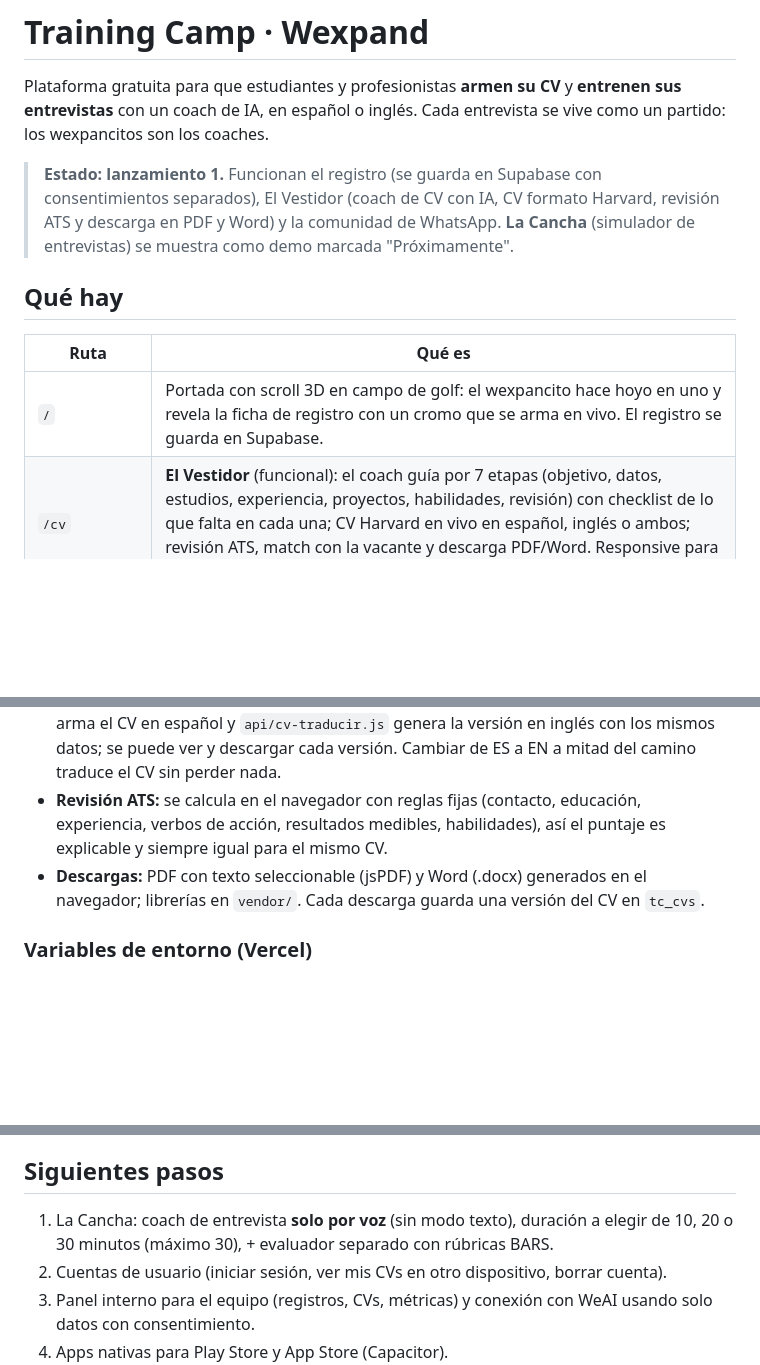
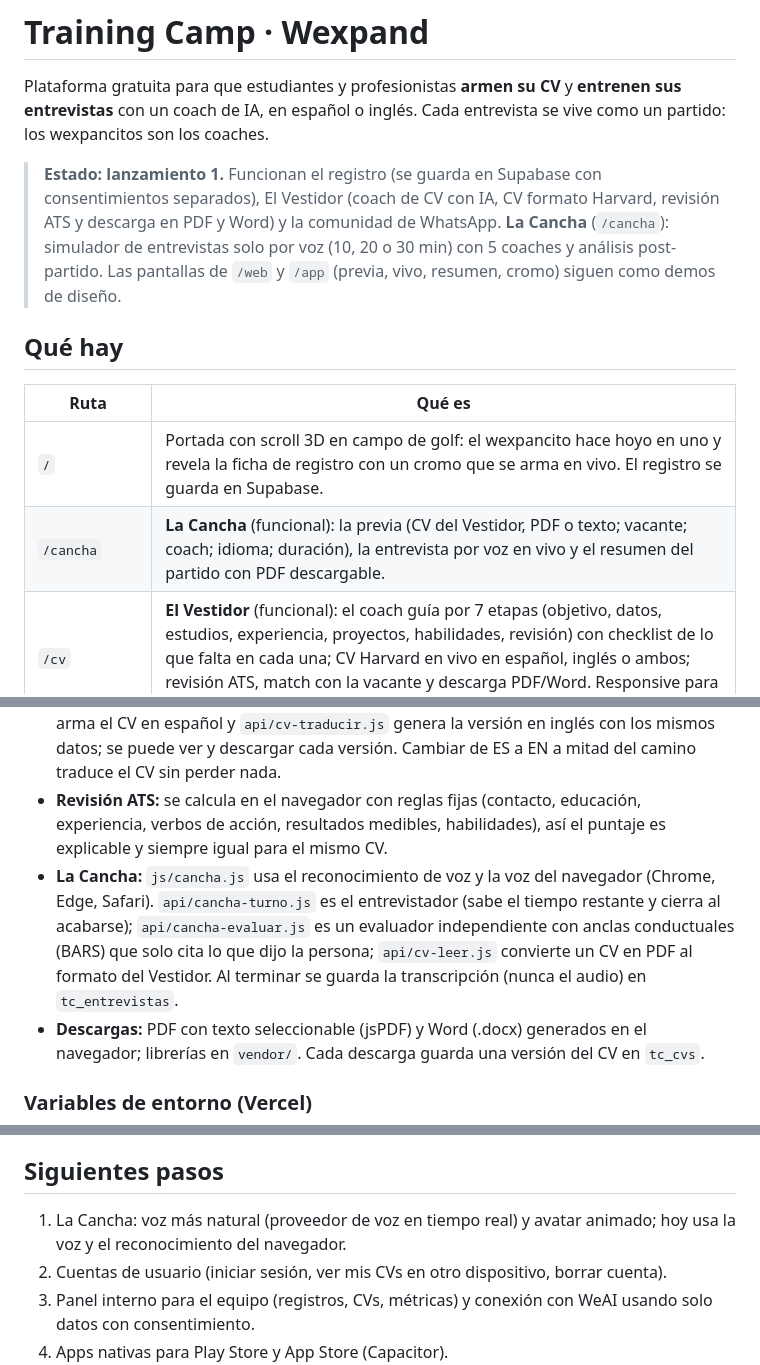
Before and after one commit to talentleader-cpu/training-camp, a Markdown page: README.md, 3 parts joined by grey strips. GitHub-like rendering; blank space fills up the shorter version.

Commit message:
README: documentar La Cancha funcional
Co-Authored-By: Claude Opus 5.5 <noreply@anthropic.com>
Claude-Session: https://claude.ai/code/session_0127tWLPAiUU7L1bnDnLRoER

```diff
--- a/README.md
+++ b/README.md
@@ -2,13 +2,14 @@
 
 Plataforma gratuita para que estudiantes y profesionistas **armen su CV** y **entrenen sus entrevistas** con un coach de IA, en español o inglés. Cada entrevista se vive como un partido: los wexpancitos son los coaches.
 
-> **Estado: lanzamiento 1.** Funcionan el registro (se guarda en Supabase con consentimientos separados), El Vestidor (coach de CV con IA, CV formato Harvard, revisión ATS y descarga en PDF y Word) y la comunidad de WhatsApp. **La Cancha** (simulador de entrevistas) se muestra como demo marcada "Próximamente".
+> **Estado: lanzamiento 1.** Funcionan el registro (se guarda en Supabase con consentimientos separados), El Vestidor (coach de CV con IA, CV formato Harvard, revisión ATS y descarga en PDF y Word) y la comunidad de WhatsApp. **La Cancha** (`/cancha`): simulador de entrevistas solo por voz (10, 20 o 30 min) con 5 coaches y análisis post-partido. Las pantallas de `/web` y `/app` (previa, vivo, resumen, cromo) siguen como demos de diseño.
 
 ## Qué hay
 
 | Ruta | Qué es |
 |---|---|
 | `/` | Portada con scroll 3D en campo de golf: el wexpancito hace hoyo en uno y revela la ficha de registro con un cromo que se arma en vivo. El registro se guarda en Supabase. |
+| `/cancha` | **La Cancha** (funcional): la previa (CV del Vestidor, PDF o texto; vacante; coach; idioma; duración), la entrevista por voz en vivo y el resumen del partido con PDF descargable. |
 | `/cv` | **El Vestidor** (funcional): el coach guía por 7 etapas (objetivo, datos, estudios, experiencia, proyectos, habilidades, revisión) con checklist de lo que falta en cada una; CV Harvard en vivo en español, inglés o ambos; revisión ATS, match con la vacante y descarga PDF/Word. Responsive para web y app. |
 | `/aviso-de-privacidad` | Aviso de privacidad (completar razón social, domicilio y correo antes del lanzamiento). |
 | `/web/…` | Versión de escritorio. |
@@ -34,6 +35,7 @@ Coaches: fútbol (RH y cultura), tenis (inglés), voleibol (técnica y armado de
 - **Coach de CV:** `cv/index.html` + `js/vestidor.js` llaman a la función `api/cv-coach.js` (Vercel), que usa la API de Claude con salida estructurada. Las etapas y lo que necesita cada una viven en `js/etapas.js`, que comparten la página (barra y checklist) y el coach (sabe qué falta en la etapa actual). Reglas clave: nunca inventa datos, una pregunta a la vez, un puesto a la vez, busca resultados medibles, no pide datos sensibles.
 - **Idiomas del CV:** al empezar la persona elige español, inglés o ambos. Con *ambos* el coach arma el CV en español y `api/cv-traducir.js` genera la versión en inglés con los mismos datos; se puede ver y descargar cada versión. Cambiar de ES a EN a mitad del camino traduce el CV sin perder nada.
 - **Revisión ATS:** se calcula en el navegador con reglas fijas (contacto, educación, experiencia, verbos de acción, resultados medibles, habilidades), así el puntaje es explicable y siempre igual para el mismo CV.
+- **La Cancha:** `js/cancha.js` usa el reconocimiento de voz y la voz del navegador (Chrome, Edge, Safari). `api/cancha-turno.js` es el entrevistador (sabe el tiempo restante y cierra al acabarse); `api/cancha-evaluar.js` es un evaluador independiente con anclas conductuales (BARS) que solo cita lo que dijo la persona; `api/cv-leer.js` convierte un CV en PDF al formato del Vestidor. Al terminar se guarda la transcripción (nunca el audio) en `tc_entrevistas`.
 - **Descargas:** PDF con texto seleccionable (jsPDF) y Word (.docx) generados en el navegador; librerías en `vendor/`. Cada descarga guarda una versión del CV en `tc_cvs`.
 
 ### Variables de entorno (Vercel)
@@ -68,7 +70,7 @@ Colores y tipografías del brandbook de Wexpand 2025: azul `#0653A1`, naranja `#
 
 ## Siguientes pasos
 
-1. La Cancha: coach de entrevista **solo por voz** (sin modo texto), duración a elegir de 10, 20 o 30 minutos (máximo 30), + evaluador separado con rúbricas BARS.
+1. La Cancha: voz más natural (proveedor de voz en tiempo real) y avatar animado; hoy usa la voz y el reconocimiento del navegador.
 2. Cuentas de usuario (iniciar sesión, ver mis CVs en otro dispositivo, borrar cuenta).
 3. Panel interno para el equipo (registros, CVs, métricas) y conexión con WeAI usando solo datos con consentimiento.
 4. Apps nativas para Play Store y App Store (Capacitor).
```
